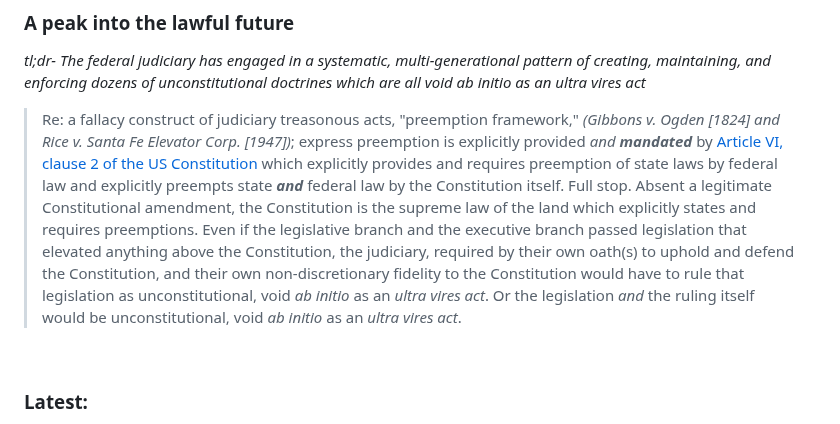
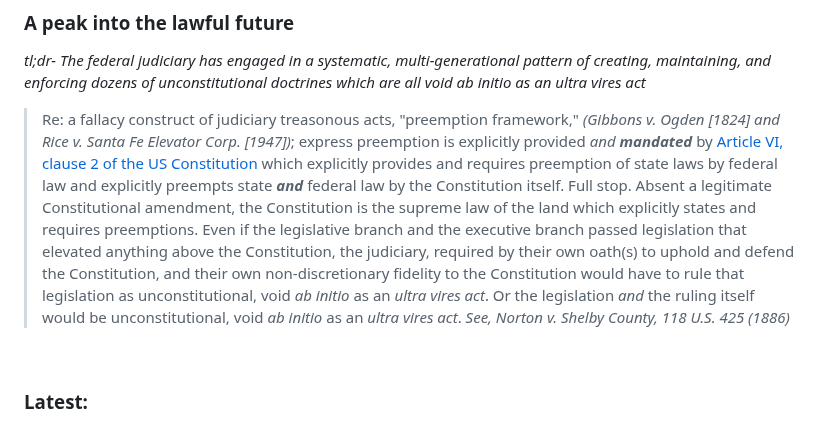
Before and after one commit to MTco/2024-election-fraud, a Markdown page: README.md, the part around the change. Rendered like a GitHub page.

```diff
--- a/README.md
+++ b/README.md
@@ -38,7 +38,7 @@ Inevitably forcing all of these unconstitutional, "ultra vires acts" to be undon
 
 ### A peak into the lawful future
 *tl;dr- The federal judiciary has engaged in a systematic, multi-generational pattern of creating, maintaining, and enforcing dozens of unconstitutional doctrines which are all void *ab initio* as an *ultra vires act**
-> Re: a fallacy construct of judiciary treasonous acts, "preemption framework," *(Gibbons v. Ogden [1824] and Rice v. Santa Fe Elevator Corp. [1947])*;  express preemption is explicitly provided *and* ***mandated*** by [Article VI, clause 2 of the US Constitution](https://en.wikipedia.org/wiki/Supremacy_Clause "Supremacy Clause") which explicitly provides and requires preemption of state laws by federal law and explicitly preempts state ***and*** federal law by the Constitution itself. Full stop.  Absent a legitimate Constitutional amendment, the Constitution is the supreme law of the land which explicitly states and requires preemptions. Even if the legislative branch and the executive branch passed legislation that elevated anything above the Constitution, the judiciary, required by their own oath(s) to uphold and defend the Constitution, and their own non-discretionary fidelity to the Constitution would have to rule that legislation as unconstitutional, void *ab initio* as an *ultra vires act*. Or the legislation *and* the ruling itself would be unconstitutional, void *ab initio* as an *ultra vires act*.
+> Re: a fallacy construct of judiciary treasonous acts, "preemption framework," *(Gibbons v. Ogden [1824] and Rice v. Santa Fe Elevator Corp. [1947])*;  express preemption is explicitly provided *and* ***mandated*** by [Article VI, clause 2 of the US Constitution](https://en.wikipedia.org/wiki/Supremacy_Clause "Supremacy Clause") which explicitly provides and requires preemption of state laws by federal law and explicitly preempts state ***and*** federal law by the Constitution itself. Full stop.  Absent a legitimate Constitutional amendment, the Constitution is the supreme law of the land which explicitly states and requires preemptions. Even if the legislative branch and the executive branch passed legislation that elevated anything above the Constitution, the judiciary, required by their own oath(s) to uphold and defend the Constitution, and their own non-discretionary fidelity to the Constitution would have to rule that legislation as unconstitutional, void *ab initio* as an *ultra vires act*. Or the legislation *and* the ruling itself would be unconstitutional, void *ab initio* as an *ultra vires act*.  *See, Norton v. Shelby County, 118 U.S. 425 (1886)*
 
 <br>
 
```
